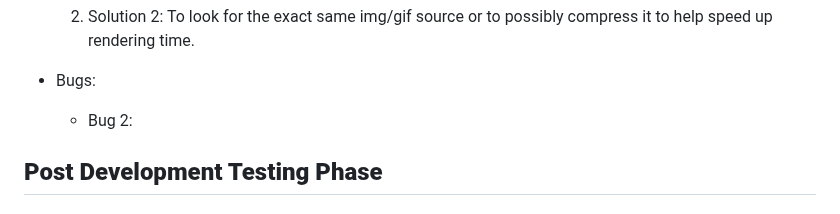
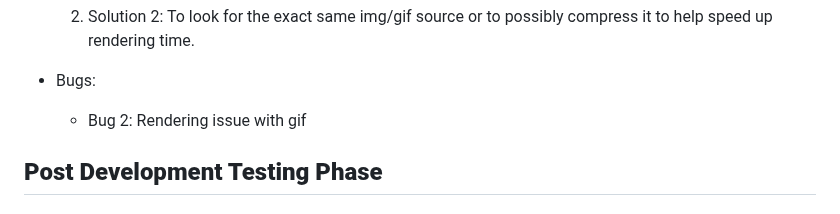
Before and after one commit to leebri101/Chef-de-Party, a Markdown page: TESTING.md, the part around the change. Rendered like a GitHub page.

Commit message:
Bug noted in testing file

```diff
--- a/TESTING.md
+++ b/TESTING.md
@@ -53,7 +53,7 @@ During development phase of the quiz, I have been manually testing project in tw
 
 
 * Bugs:
-  * Bug 2:
+  * Bug 2: Rendering issue with gif
 
 
 ## **Post Development Testing Phase**
```
